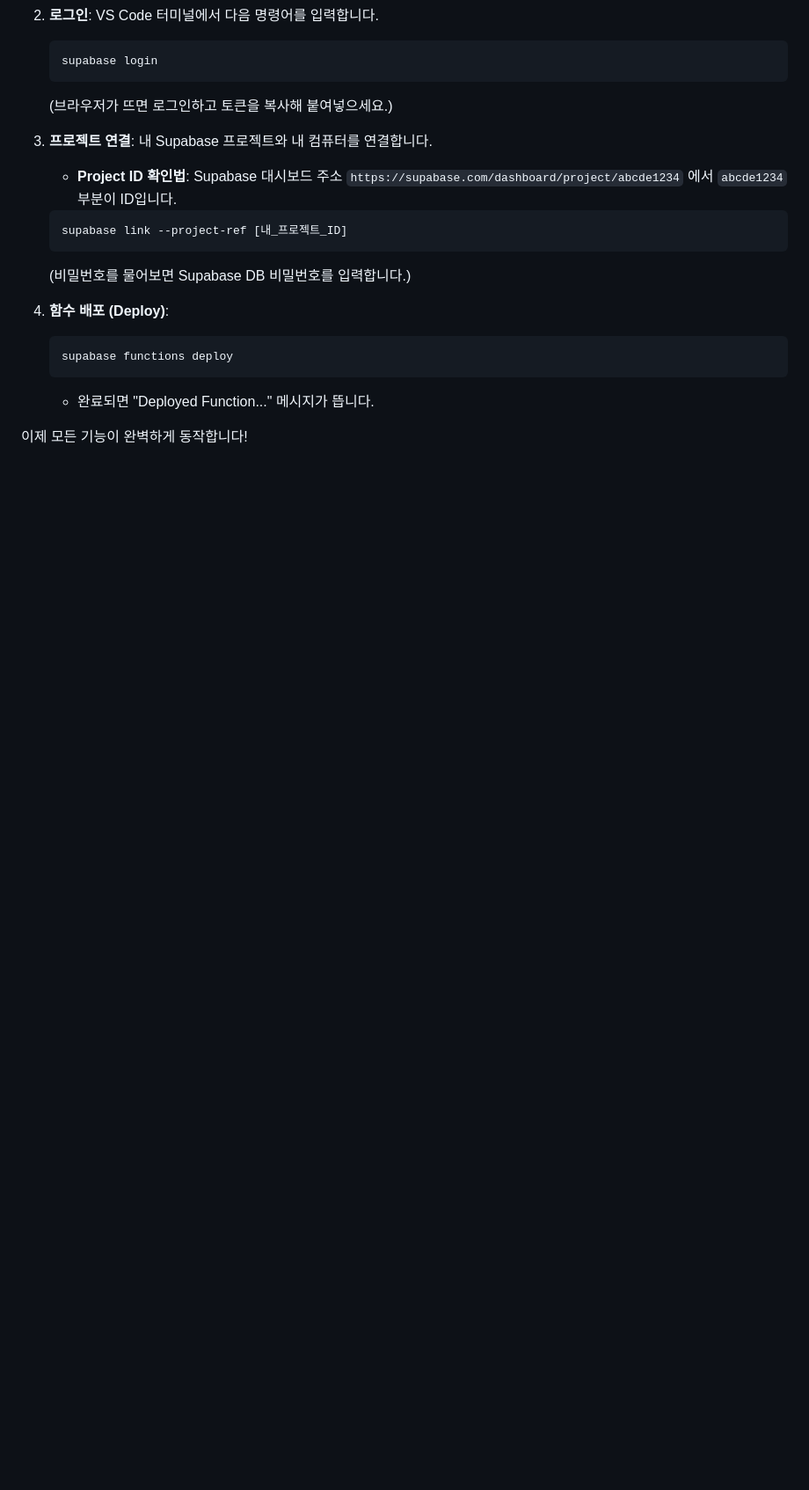
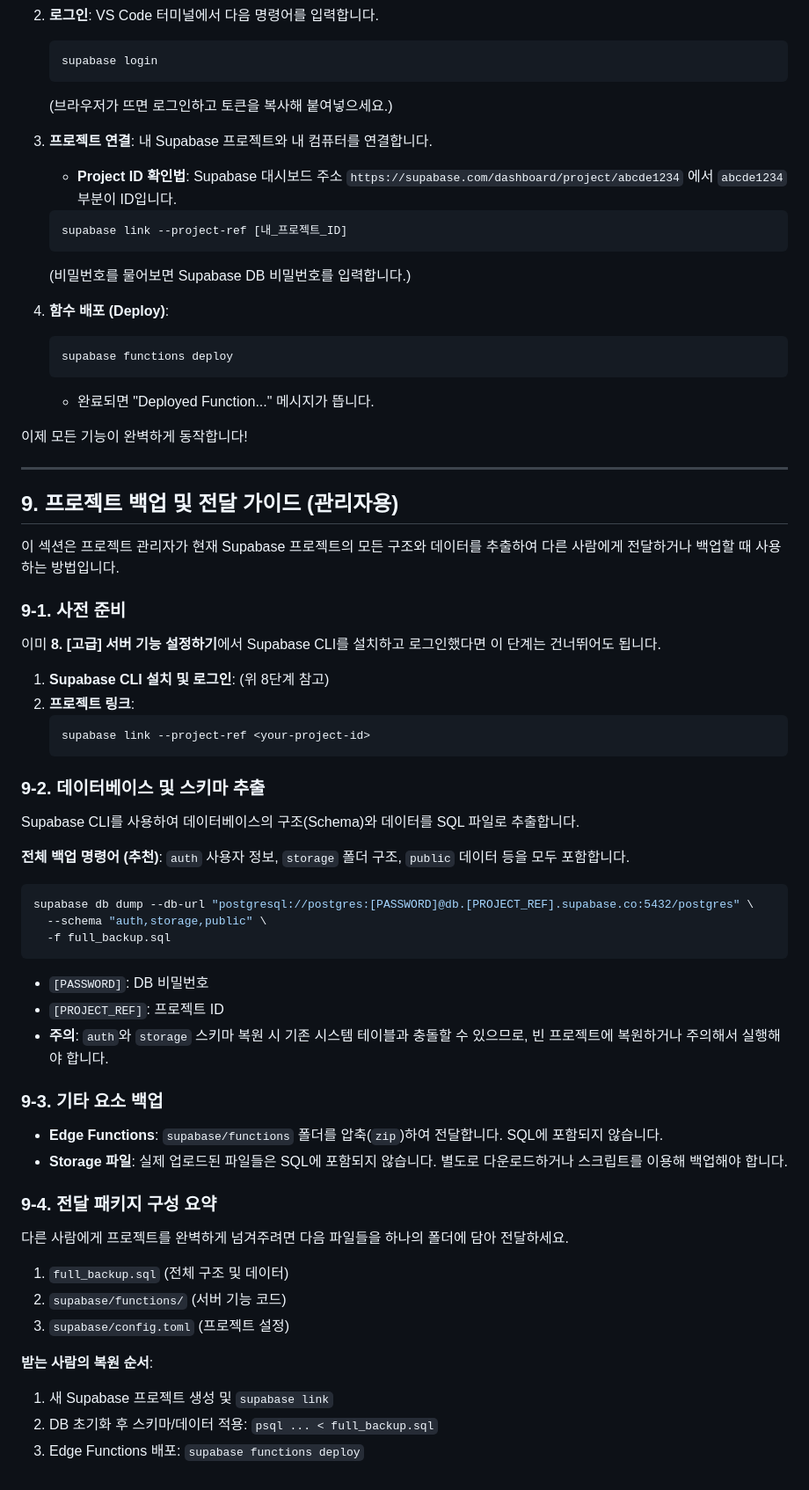
Before and after one commit to pogoksci/pogoksci.github.io, a Markdown page: Readme.md, the part around the change. Shown at 88% size. Drawn GitHub-style; blank space fills up the shorter version.

````diff
--- a/Readme.md
+++ b/Readme.md
@@ -300,3 +300,62 @@ public.user_roles;
    - 완료되면 "Deployed Function..." 메시지가 뜹니다.
 
 이제 모든 기능이 완벽하게 동작합니다!
+
+---
+
+## 9. 프로젝트 백업 및 전달 가이드 (관리자용)
+
+이 섹션은 프로젝트 관리자가 현재 Supabase 프로젝트의 모든 구조와 데이터를
+추출하여 다른 사람에게 전달하거나 백업할 때 사용하는 방법입니다.
+
+### 9-1. 사전 준비
+
+이미 **8. [고급] 서버 기능 설정하기**에서 Supabase CLI를 설치하고 로그인했다면
+이 단계는 건너뛰어도 됩니다.
+
+1. **Supabase CLI 설치 및 로그인**: (위 8단계 참고)
+2. **프로젝트 링크**:
+   ```bash
+   supabase link --project-ref <your-project-id>
+   ```
+
+### 9-2. 데이터베이스 및 스키마 추출
+
+Supabase CLI를 사용하여 데이터베이스의 구조(Schema)와 데이터를 SQL 파일로
+추출합니다.
+
+**전체 백업 명령어 (추천)**: `auth` 사용자 정보, `storage` 폴더 구조, `public`
+데이터 등을 모두 포함합니다.
+
+```bash
+supabase db dump --db-url "postgresql://postgres:[PASSWORD]@db.[PROJECT_REF].supabase.co:5432/postgres" \
+  --schema "auth,storage,public" \
+  -f full_backup.sql
+```
+
+- `[PASSWORD]`: DB 비밀번호
+- `[PROJECT_REF]`: 프로젝트 ID
+- **주의**: `auth`와 `storage` 스키마 복원 시 기존 시스템 테이블과 충돌할 수
+  있으므로, 빈 프로젝트에 복원하거나 주의해서 실행해야 합니다.
+
+### 9-3. 기타 요소 백업
+
+- **Edge Functions**: `supabase/functions` 폴더를 압축(`zip`)하여 전달합니다.
+  SQL에 포함되지 않습니다.
+- **Storage 파일**: 실제 업로드된 파일들은 SQL에 포함되지 않습니다. 별도로
+  다운로드하거나 스크립트를 이용해 백업해야 합니다.
+
+### 9-4. 전달 패키지 구성 요약
+
+다른 사람에게 프로젝트를 완벽하게 넘겨주려면 다음 파일들을 하나의 폴더에 담아
+전달하세요.
+
+1. `full_backup.sql` (전체 구조 및 데이터)
+2. `supabase/functions/` (서버 기능 코드)
+3. `supabase/config.toml` (프로젝트 설정)
+
+**받는 사람의 복원 순서**:
+
+1. 새 Supabase 프로젝트 생성 및 `supabase link`
+2. DB 초기화 후 스키마/데이터 적용: `psql ... < full_backup.sql`
+3. Edge Functions 배포: `supabase functions deploy`
````
